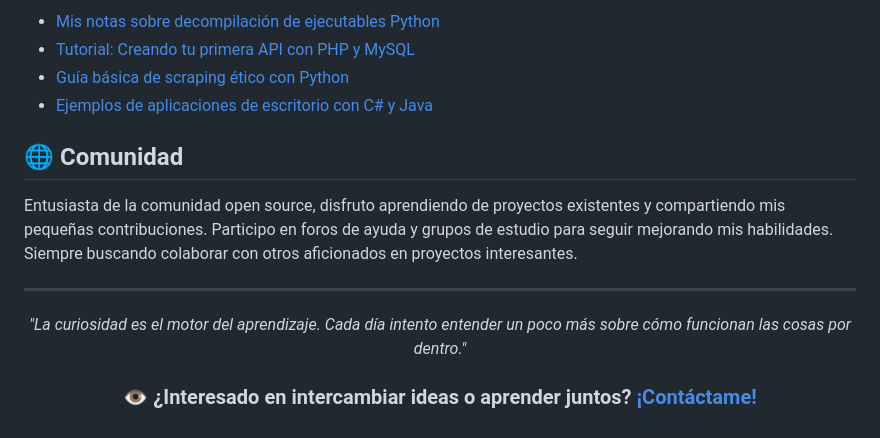
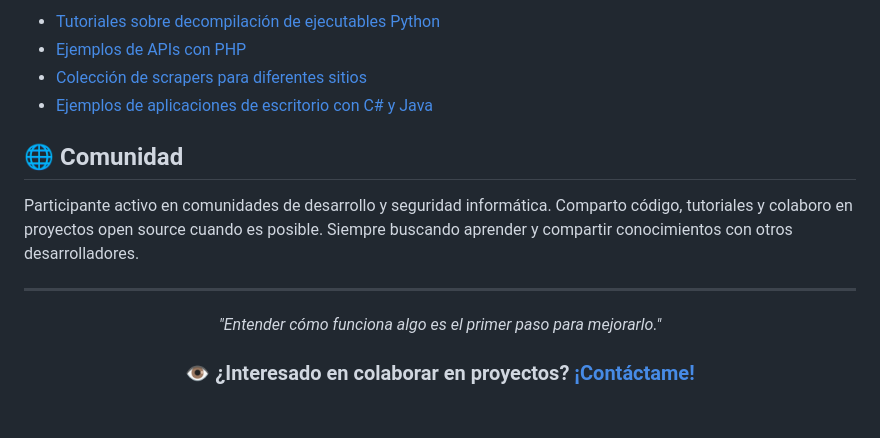
Before and after one commit to ihackurass/ihackurass, a Markdown page: README.md, the part around one of its changes. Drawn GitHub-style.

```diff
--- a/README.md
+++ b/README.md
@@ -83,19 +82,19 @@ Aplicación de escritorio básica desarrollada en C# con Windows Forms para gest
 
-- [Mis notas sobre decompilación de ejecutables Python](https://github.com/tuusuario/notas)
-- [Tutorial: Creando tu primera API con PHP y MySQL](https://github.com/tuusuario/tutoriales)
-- [Guía básica de scraping ético con Python](https://github.com/tuusuario/guias)
-- [Ejemplos de aplicaciones de escritorio con C# y Java](https://github.com/tuusuario/ejemplos)
+- [Tutoriales sobre decompilación de ejecutables Python](https://github.com/tuusuario/python-reverse)
+- [Ejemplos de APIs con PHP](https://github.com/tuusuario/php-api-examples)
+- [Colección de scrapers para diferentes sitios](https://github.com/tuusuario/web-scrapers)
+- [Ejemplos de aplicaciones de escritorio con C# y Java](https://github.com/tuusuario/desktop-apps)
 
 ## 🌐 Comunidad
 
-Entusiasta de la comunidad open source, disfruto aprendiendo de proyectos existentes y compartiendo mis pequeñas contribuciones. Participo en foros de ayuda y grupos de estudio para seguir mejorando mis habilidades. Siempre buscando colaborar con otros aficionados en proyectos interesantes.
+Participante activo en comunidades de desarrollo y seguridad informática. Comparto código, tutoriales y colaboro en proyectos open source cuando es posible. Siempre buscando aprender y compartir conocimientos con otros desarrolladores.
 
 ---
 
 <div align="center">
 
-  *"La curiosidad es el motor del aprendizaje. Cada día intento entender un poco más sobre cómo funcionan las cosas por dentro."*
+  *"Entender cómo funciona algo es el primer paso para mejorarlo."*
 
-  ### 👁️ ¿Interesado en intercambiar ideas o aprender juntos? [¡Contáctame!](mailto:contacto@ejemplo.com)
+  ### 👁️ ¿Interesado en colaborar en proyectos? [¡Contáctame!](mailto:contacto@ejemplo.com)
 
 </div>
```
Also changed, not shown: other parts of README.md (+32 -33 lines).
